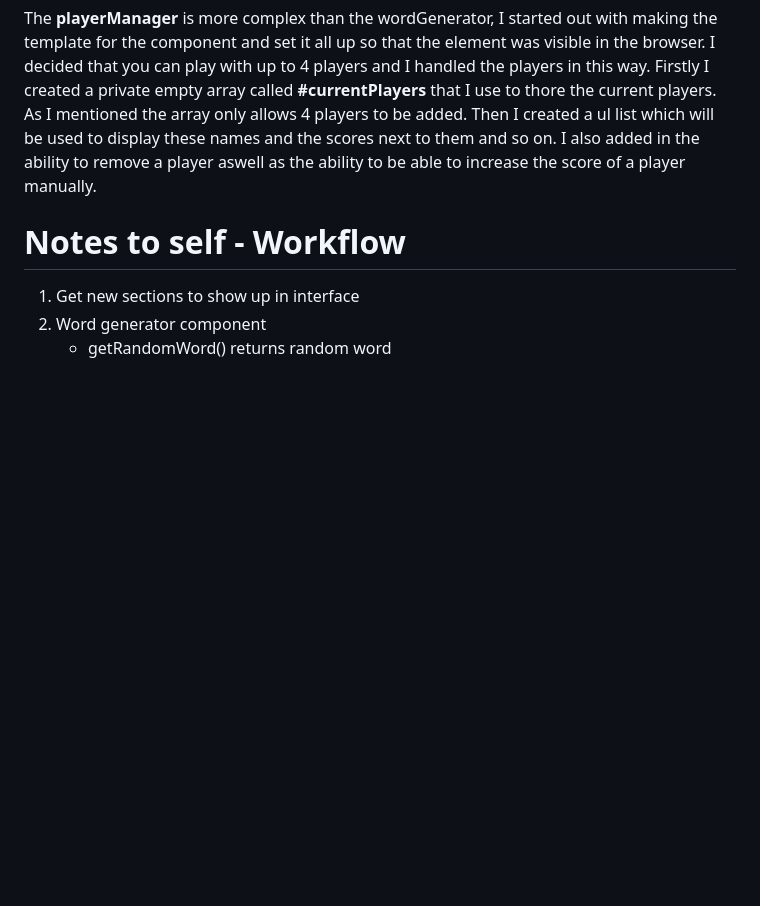
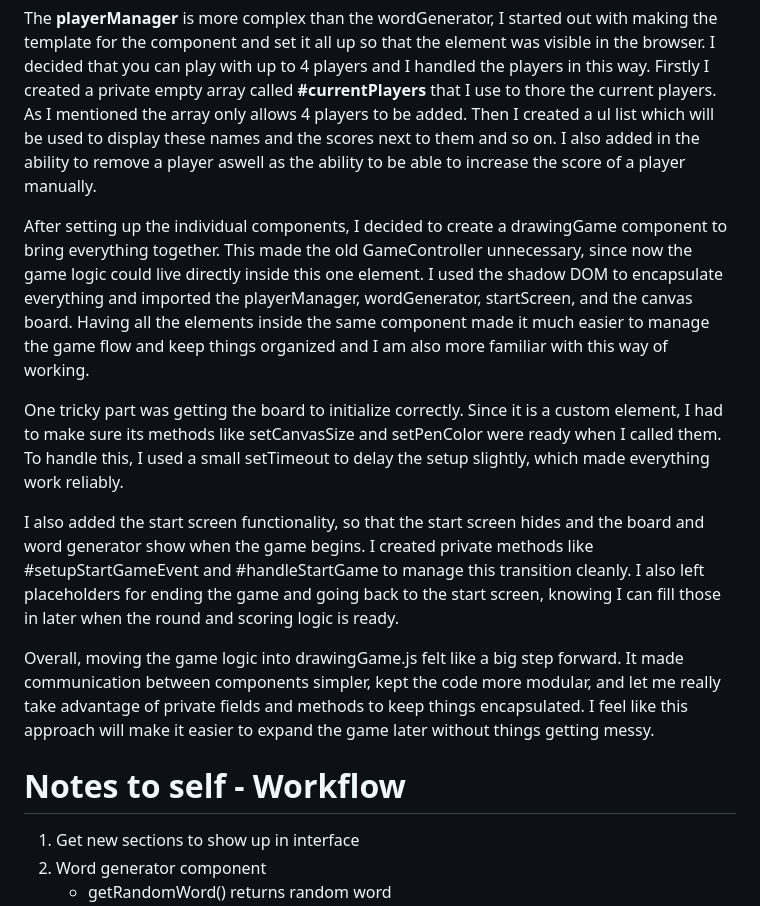
Before and after one commit to IsakThornqvist/Assignment-L3, a Markdown page: Reflection.md, the part around the change. Drawn GitHub-style; blank space fills up the shorter version.

```diff
--- a/Reflection.md
+++ b/Reflection.md
@@ -4,6 +4,16 @@ The first step in my work process was deciding what kind of application I wanted
 The implementation of the wordGenerator was quite simple, I tried to follow the best practices by making all the methods private and the wordGenerator itself has no external needs it exists on its own and the component could easily be reused in another project or application. A late addition I did to the wordGenerator is that I added a wordList.js which I import in the wordGenerator.js and then I generate the words from this list.
 
 The **playerManager** is more complex than the wordGenerator, I started out with making the template for the component and set it all up so that the element was visible in the browser. I decided that you can play with up to 4 players and I handled the players in this way. Firstly I created a private empty array called **#currentPlayers** that I use to thore the current players. As I mentioned the array only allows 4 players to be added. Then I created a ul list which will be used to display these names and the scores next to them and so on. I also added in the ability to remove a player aswell as the ability to be able to increase the score of a player manually.
+
+After setting up the individual components, I decided to create a drawingGame component to bring everything together. This made the old GameController unnecessary, since now the game logic could live directly inside this one element. I used the shadow DOM to encapsulate everything and imported the playerManager, wordGenerator, startScreen, and the canvas board. Having all the elements inside the same component made it much easier to manage the game flow and keep things organized and I am also more familiar with this way of working.
+
+One tricky part was getting the board to initialize correctly. Since it is a custom element, I had to make sure its methods like setCanvasSize and setPenColor were ready when I called them. To handle this, I used a small setTimeout to delay the setup slightly, which made everything work reliably.
+
+I also added the start screen functionality, so that the start screen hides and the board and word generator show when the game begins. I created private methods like #setupStartGameEvent and #handleStartGame to manage this transition cleanly. I also left placeholders for ending the game and going back to the start screen, knowing I can fill those in later when the round and scoring logic is ready.
+
+Overall, moving the game logic into drawingGame.js felt like a big step forward. It made communication between components simpler, kept the code more modular, and let me really take advantage of private fields and methods to keep things encapsulated. I feel like this approach will make it easier to expand the game later without things getting messy.
+
+
 
 # Notes to self - Workflow
 1. Get new sections to show up in interface
```
